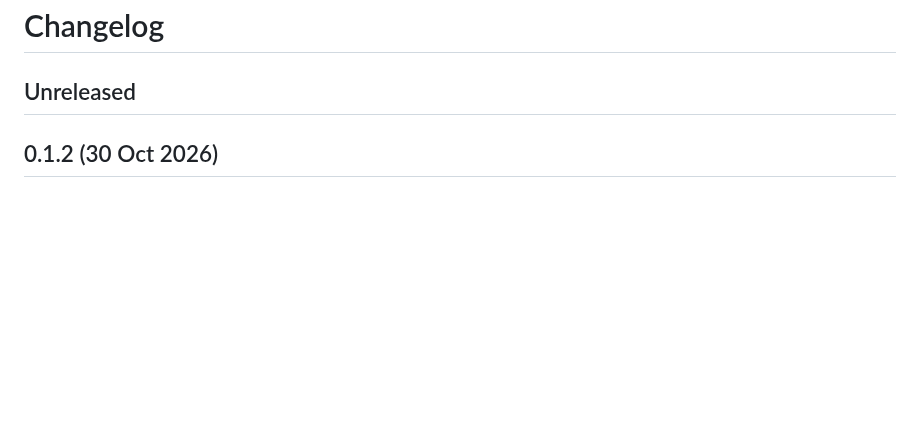
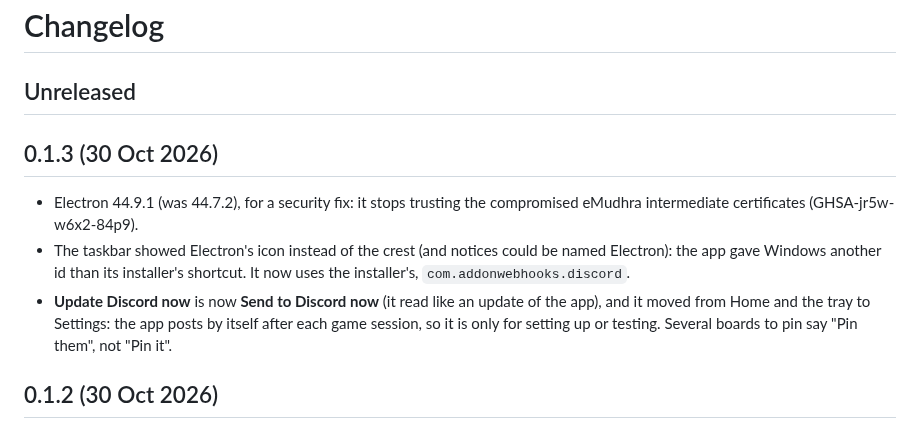
Before and after one commit to Vaderstrom/WoW-Addon-Webhooks-for-Discord, a Markdown page: CHANGELOG.md, the part around the change. GitHub-like rendering; blank space fills up the shorter version.

Commit message:
WoW Addon Webhooks for Discord 0.1.3

```diff
--- a/CHANGELOG.md
+++ b/CHANGELOG.md
@@ -1,6 +1,15 @@
 # Changelog
 
 ## Unreleased
+
+## 0.1.3 (30 Oct 2026)
+- Electron 44.9.1 (was 44.7.2), for a security fix: it stops trusting the compromised eMudhra intermediate
+  certificates (GHSA-jr5w-w6x2-84p9).
+- The taskbar showed Electron's icon instead of the crest (and notices could be named Electron): the app gave
+  Windows another id than its installer's shortcut. It now uses the installer's, `com.addonwebhooks.discord`.
+- **Update Discord now** is now **Send to Discord now** (it read like an update of the app), and it moved from Home
+  and the tray to Settings: the app posts by itself after each game session, so it is only for setting up or
+  testing. Several boards to pin say "Pin them", not "Pin it".
 
 ## 0.1.2 (30 Oct 2026)
 - A new icon, the same in the window, the tray, Windows notices and the installer: the Journey Together Forever
```
Also changed, not shown: docs/MANUAL.md (+4 -2 lines), docs/SPEC.md (+9 -3 lines), docs/manual/04-home.png, docs/manual/08-settings.png, 8 other files.
